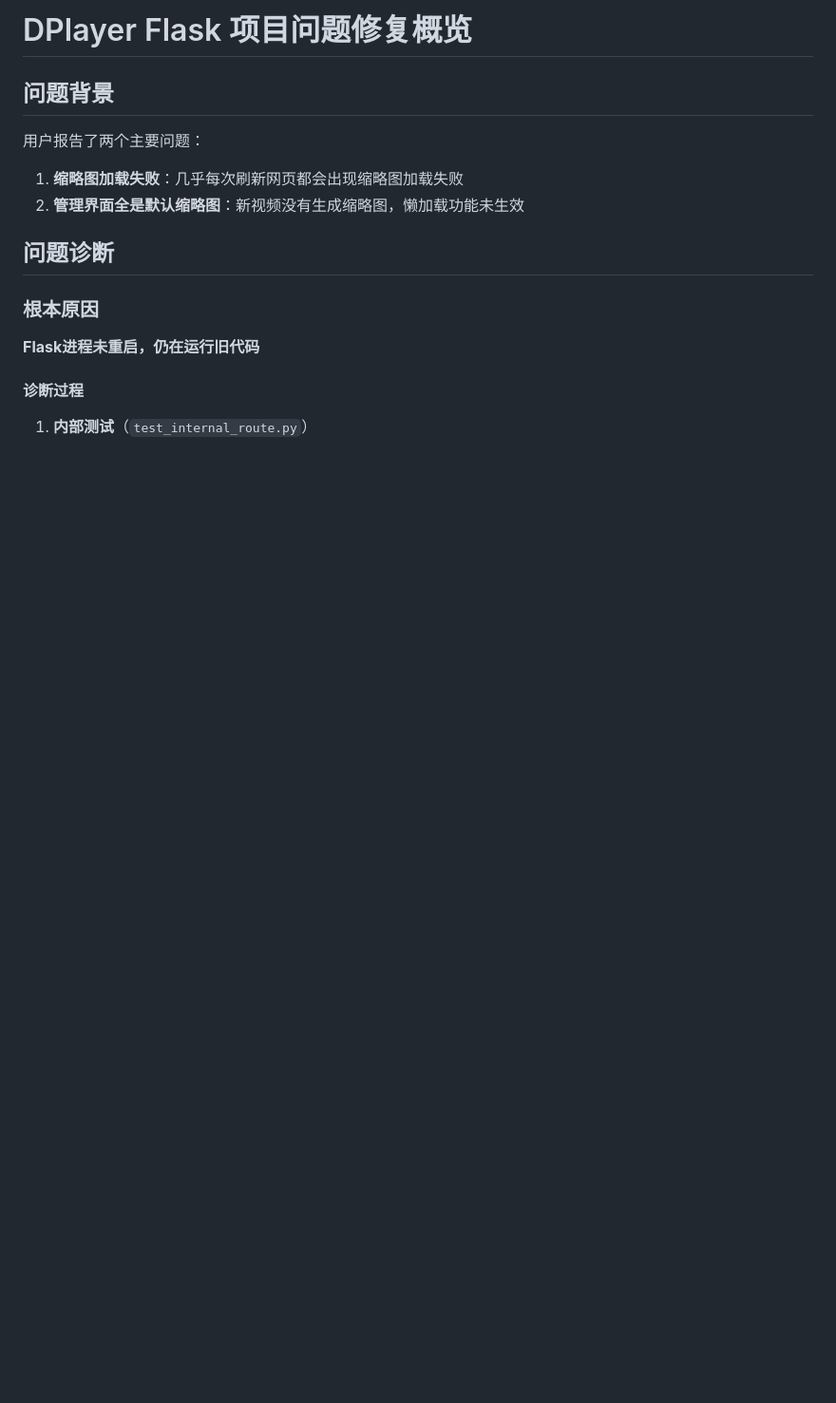
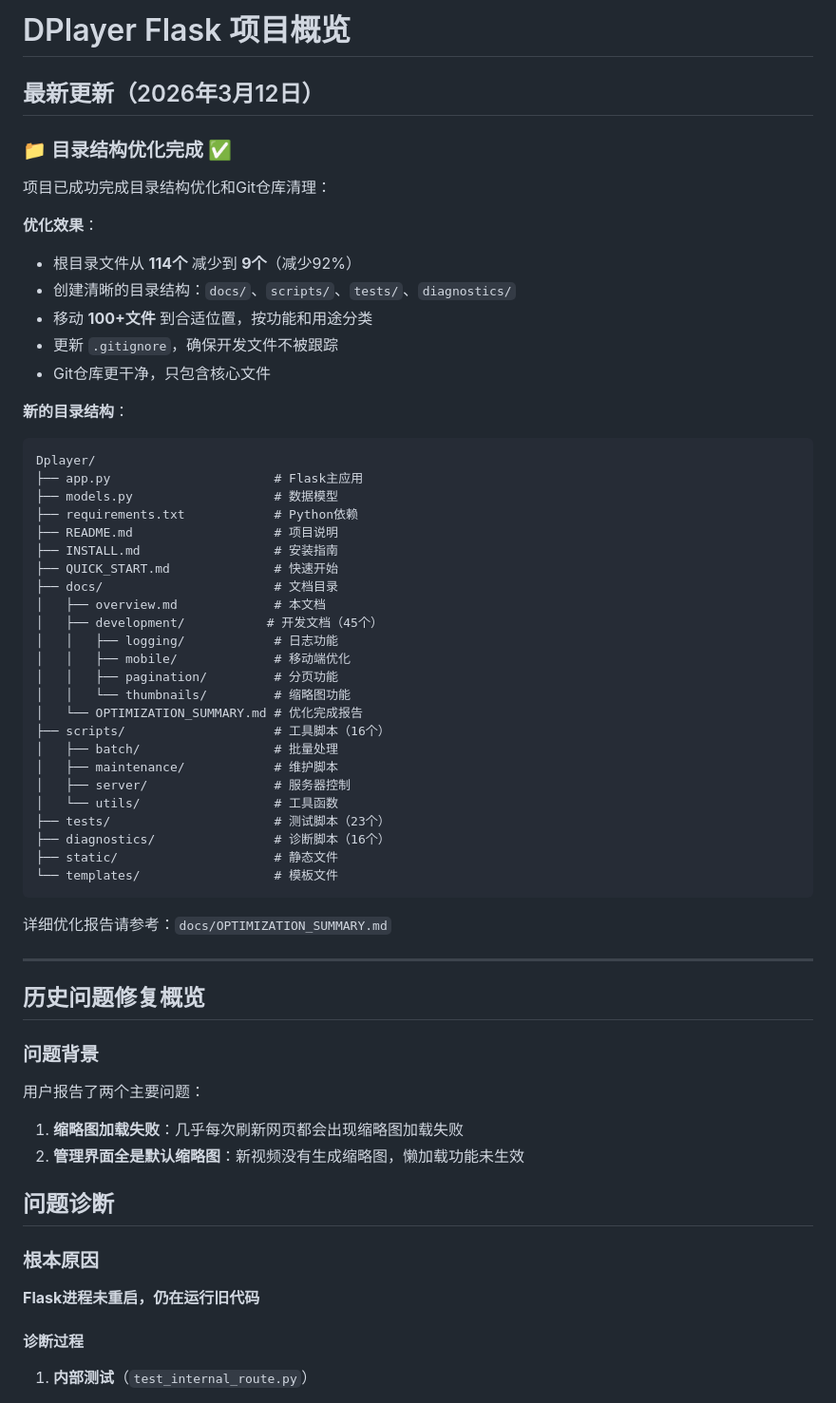
Before and after one commit to dzming-git/Dplayer, a Markdown page: docs/overview.md, the part around the change. Shown at 95% size. Rendered like a GitHub page; blank space fills up the shorter version.

Commit message:
"更新项目概览文档，记录目录结构优化

````diff
--- a/docs/overview.md
+++ b/docs/overview.md
@@ -1,6 +1,53 @@
-# DPlayer Flask 项目问题修复概览
+# DPlayer Flask 项目概览
 
-## 问题背景
+## 最新更新（2026年3月12日）
+
+### 📁 目录结构优化完成 ✅
+
+项目已成功完成目录结构优化和Git仓库清理：
+
+**优化效果**：
+- 根目录文件从 **114个** 减少到 **9个**（减少92%）
+- 创建清晰的目录结构：`docs/`、`scripts/`、`tests/`、`diagnostics/`
+- 移动 **100+文件** 到合适位置，按功能和用途分类
+- 更新 `.gitignore`，确保开发文件不被跟踪
+- Git仓库更干净，只包含核心文件
+
+**新的目录结构**：
+```
+Dplayer/
+├── app.py                      # Flask主应用
+├── models.py                   # 数据模型
+├── requirements.txt            # Python依赖
+├── README.md                   # 项目说明
+├── INSTALL.md                  # 安装指南
+├── QUICK_START.md              # 快速开始
+├── docs/                       # 文档目录
+│   ├── overview.md             # 本文档
+│   ├── development/           # 开发文档（45个）
+│   │   ├── logging/            # 日志功能
+│   │   ├── mobile/             # 移动端优化
+│   │   ├── pagination/         # 分页功能
+│   │   └── thumbnails/         # 缩略图功能
+│   └── OPTIMIZATION_SUMMARY.md # 优化完成报告
+├── scripts/                    # 工具脚本（16个）
+│   ├── batch/                  # 批量处理
+│   ├── maintenance/            # 维护脚本
+│   ├── server/                 # 服务器控制
+│   └── utils/                  # 工具函数
+├── tests/                      # 测试脚本（23个）
+├── diagnostics/                # 诊断脚本（16个）
+├── static/                     # 静态文件
+└── templates/                  # 模板文件
+```
+
+详细优化报告请参考：`docs/OPTIMIZATION_SUMMARY.md`
+
+---
+
+## 历史问题修复概览
+
+### 问题背景
 
 用户报告了两个主要问题：
 1. **缩略图加载失败**：几乎每次刷新网页都会出现缩略图加载失败
````
